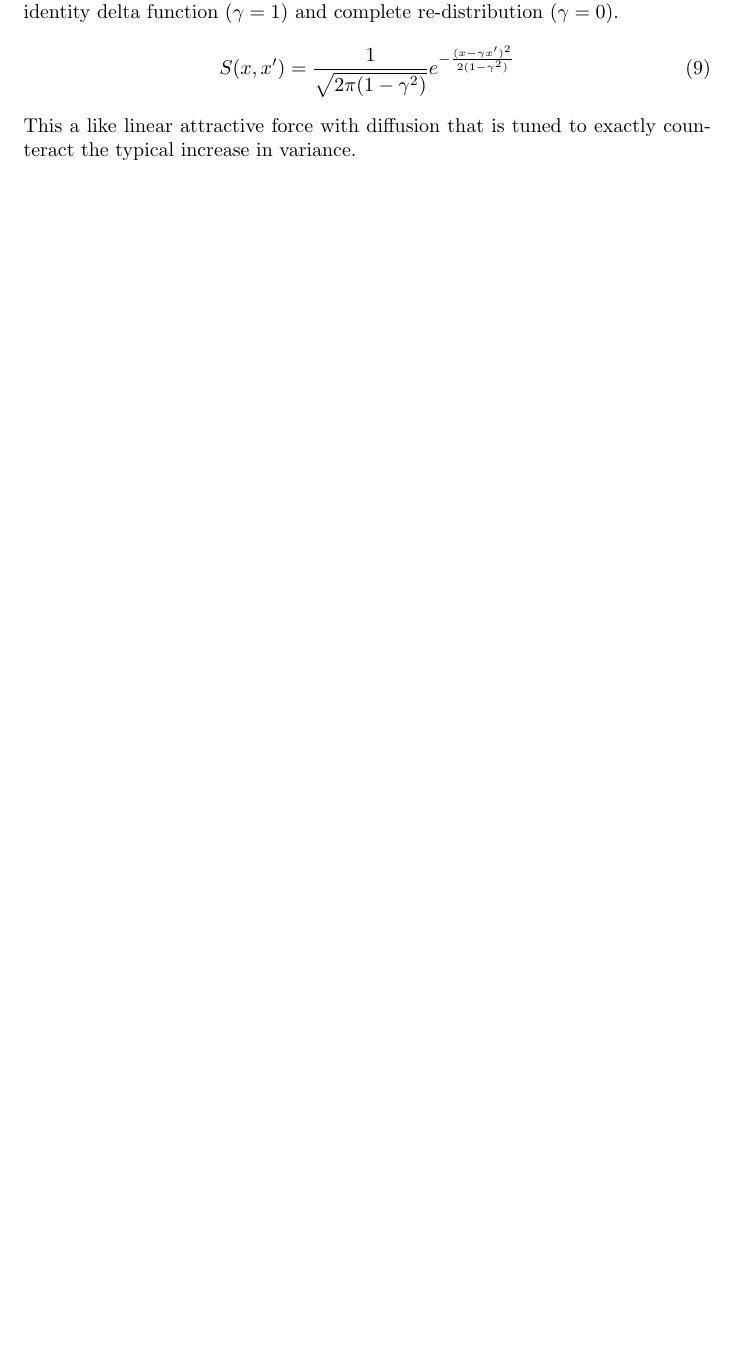
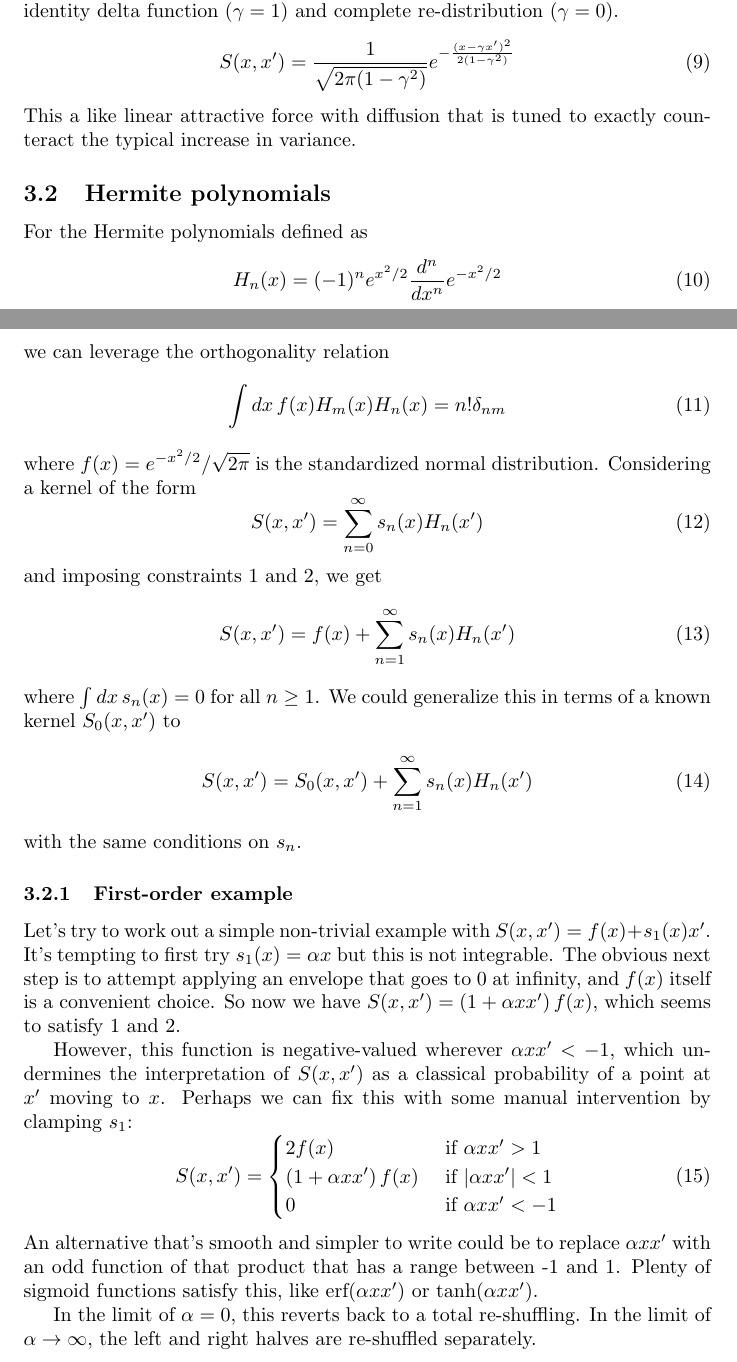
Before and after one commit to felix-clark/transition-kernels, a LaTeX document (main.tex): part of page 2 of 7 before the commit and two parts of pages 2 and 3 of 8 after it, the two joined at a grey line, cut so that both start at the same text, the shorter picture padded with empty space. Compiled offline with pdfLaTeX.

Commit message:
Hermite expansion of Gaussian kernels

```diff
--- a/main.tex
+++ b/main.tex
@@ -92,6 +92,63 @@ identity delta function ($\gamma = 1$) and complete re-distribution ($\gamma =
 \end{equation}
 This a like linear attractive force with diffusion that is tuned to exactly
 counteract the typical increase in variance.
+
+\subsection{Hermite polynomials}
+
+For the Hermite polynomials defined as
+\begin{equation}
+  H_n (x) = (-1)^n e^{x^2/2} \frac{d^n}{dx^n} e^{-x^2/2}
+  \label{eq:hermite_def}
+\end{equation}
+we can leverage the orthogonality relation
+\begin{equation}
+  \int dx \, f(x) H_m(x) H_n(x) = n! \delta_{nm}
+  \label{eq:hermite_orth}
+\end{equation}
+where $f(x) = e^{-x^2/2} / \sqrt{2\pi}$ is the standardized normal distribution. Considering a kernel of the form
+\begin{equation}
+  S(x, x') = \sum_{n=0}^{\infty} s_n(x) H_n(x')
+  % \label{eq:}
+\end{equation}
+and imposing constraints \ref{eq:transform} and \ref{eq:norm}, we get
+\begin{equation}
+  S(x, x') = f(x) + \sum_{n=1}^{\infty} s_n(x) H_n(x')
+  \label{eq:hermite_kernel_f}
+\end{equation}
+where $\int dx \, s_n(x) = 0$ for all $n \geq 1$. We could generalize this in
+terms of a known kernel $S_0(x, x')$ to \begin{equation}
+  S(x, x') = S_0(x, x') + \sum_{n=1}^{\infty} s_n(x) H_n(x')
+  \label{eq:hermite_kernel}
+\end{equation}
+with the same conditions on $s_n$.
+
+\subsubsection{First-order example}
+
+Let's try to work out a simple non-trivial example with $S(x, x') = f(x) +
+s_1(x) x'$. It's tempting to first try $s_1(x) = \alpha x$ but this is not
+integrable. The obvious next step is to attempt applying an envelope that goes
+to 0 at infinity, and $f(x)$ itself is a convenient choice. So now we have
+$S(x, x') = \left( 1 + \alpha x x'\right) f(x)$, which seems to satisfy
+\ref{eq:transform} and \ref{eq:norm}.
+
+However, this function is negative-valued wherever $\alpha x x' < -1$, which
+undermines the interpretation of $S(x, x')$ as a classical probability of a
+point at $x'$ moving to $x$. Perhaps we can fix this with some manual
+intervention by clamping $s_1$:
+\begin{equation}
+ S(x, x') = \begin{cases}
+  2 f(x) &\text{ if } \alpha x x' > 1\\
+  \left(1 + \alpha x x'\right) f(x) &\text{ if } |\alpha x x'| < 1 \\
+  0 &\text{ if } \alpha x x' < -1\\
+ \end{cases}
+  % \label{eq:}
+\end{equation}
+An alternative that's smooth and simpler to write could be to replace $\alpha x
+x'$ with an odd function of that product that has a range between -1 and 1.
+Plenty of sigmoid functions satisfy this, like $\textrm{erf}(\alpha x x')$ or
+$\tanh (\alpha x x')$.
+
+In the limit of $\alpha=0$, this reverts back to a total re-shuffling. In the limit of $\alpha \rightarrow \infty$, the left and right halves are re-shuffled separately.
 
 \subsection{Another possibility}
 
```
